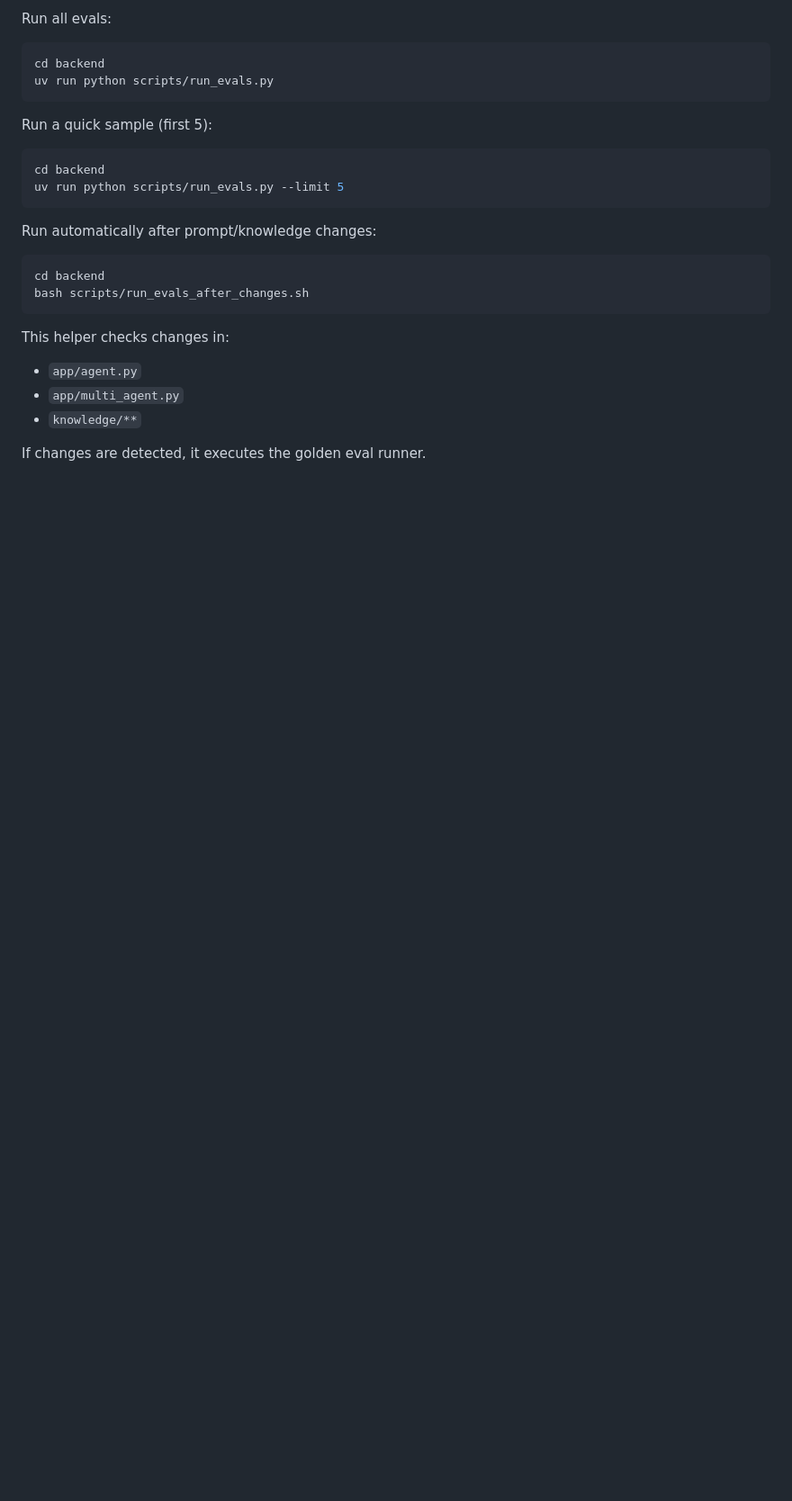
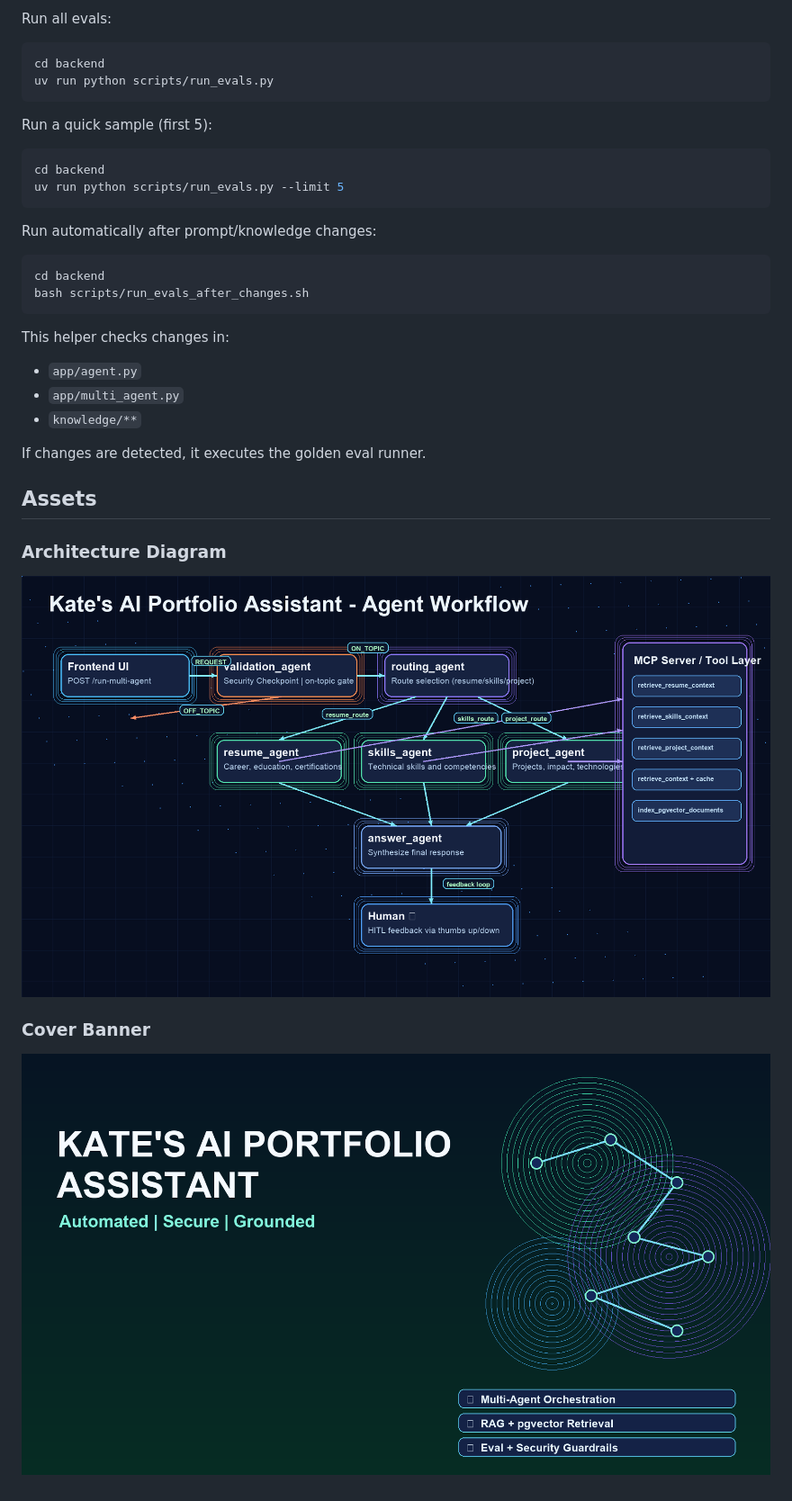
Before and after one commit to Katy-katy/ai-portfolio-assistant, a Markdown page: README.md, the part around the change. Shown: that part at 90% size. Drawn GitHub-style; pictures changed too: assets/architecture_diagram.png (added), assets/cover_page_banner.png (added); blank space fills up the shorter version.

```diff
--- a/README.md
+++ b/README.md
@@ -244,3 +244,13 @@ This helper checks changes in:
 - `knowledge/**`
 
 If changes are detected, it executes the golden eval runner.
+
+## Assets
+
+### Architecture Diagram
+
+![Architecture Diagram](assets/architecture_diagram.png)
+
+### Cover Banner
+
+![Cover Banner](assets/cover_page_banner.png)
```
Also changed, not shown: SUBMISSION_WRITEUP.md (added, +234 -0 lines).
